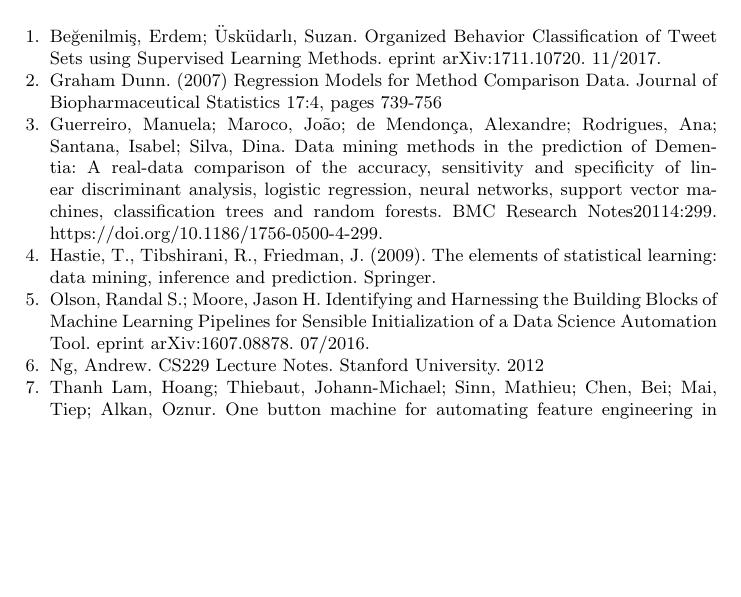
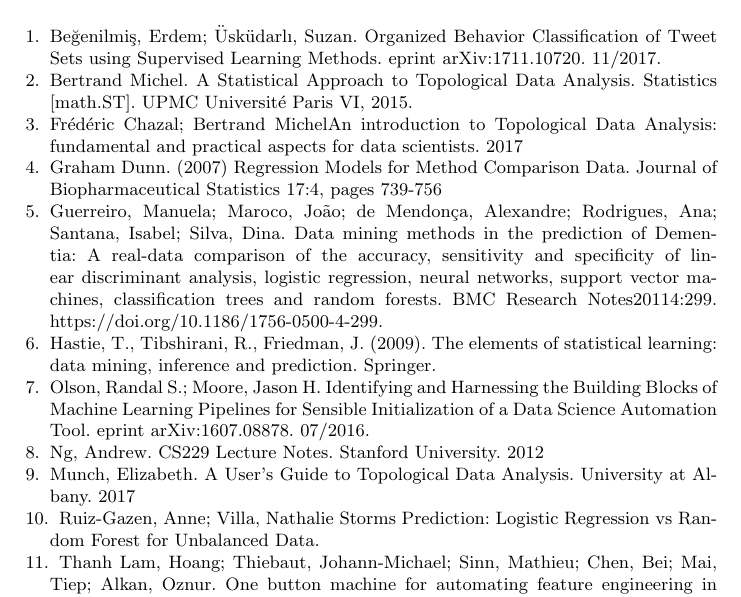
Before and after one commit to Tsmith5151/Capstone, a LaTeX thesis (latex_report/Report.tex): part of page 18 of 18, cut so that both start at the same text, the shorter picture padded with empty space. Compiled offline with pdfLaTeX.

Commit message:
update report

```diff
--- a/latex_report/Report.tex
+++ b/latex_report/Report.tex
@@ -251,9 +251,14 @@
 \newpage
 \begin{thebibliography}{9}
 
+\bibitem{einstein}
+Beğenilmiş, Erdem; Üsküdarlı, Suzan.  Organized Behavior Classification of Tweet Sets using Supervised Learning Methods. eprint arXiv:1711.10720. 11/2017.
 
 \bibitem{einstein}
-Beğenilmiş, Erdem; Üsküdarlı, Suzan.  Organized Behavior Classification of Tweet Sets using Supervised Learning Methods. eprint arXiv:1711.10720. 11/2017.
+Bertrand Michel. A Statistical Approach to Topological Data Analysis. Statistics [math.ST]. UPMC Université Paris VI, 2015.
+
+\bibitem{einstein}
+Frédéric Chazal; Bertrand MichelAn introduction to Topological Data Analysis: fundamental and practical aspects for data scientists. 2017
 
 \bibitem{einstein}
 Graham Dunn. (2007) Regression Models for Method Comparison Data. Journal of Biopharmaceutical Statistics 17:4, pages 739-756
@@ -271,6 +276,12 @@
 Ng, Andrew. CS229 Lecture Notes. Stanford University. 2012
 
 \bibitem{einstein}
+Munch, Elizabeth. A User’s Guide to Topological Data Analysis. University at Albany. 2017
+
+\bibitem{einstein}
+Ruiz-Gazen, Anne; Villa, Nathalie Storms Prediction: Logistic Regression vs Random Forest for Unbalanced Data.
+
+\bibitem{einstein}
 Thanh Lam, Hoang; Thiebaut, Johann-Michael; Sinn, Mathieu; Chen, Bei; Mai, Tiep; Alkan, Oznur.  One button machine for automating feature engineering in relational databases. eprint arXiv:1706.00327. 06/2017.
 
 \bibitem{einstein}
```
Also changed, not shown: latex_report/Report.pdf, 3 other files.
